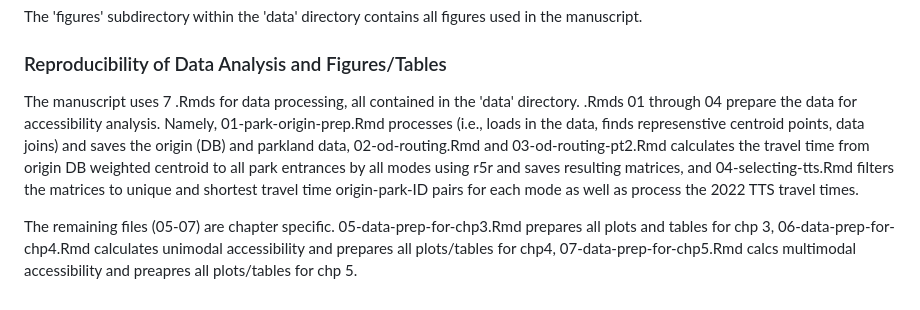
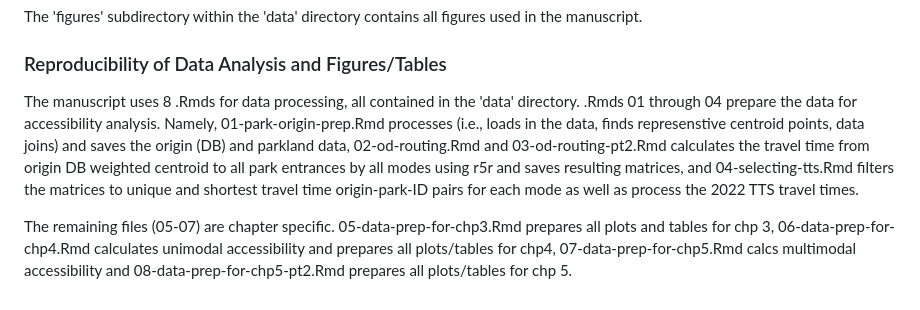
Before and after one commit to soukhova/Dissertation, a Markdown page: README.md, the part around the change. GitHub-like rendering.

```diff
--- a/README.md
+++ b/README.md
@@ -11,6 +11,6 @@ To reproduce the manusript, knit the 'index.Rmd' and a pdf titled 'thesis.pdf' w
 The 'figures' subdirectory within the 'data' directory contains all figures used in the manuscript.
 
 ### Reproducibility of Data Analysis and Figures/Tables
-The manuscript uses 7 .Rmds for data processing, all contained in the 'data' directory. .Rmds 01 through 04 prepare the data for accessibility analysis. Namely, 01-park-origin-prep.Rmd processes (i.e., loads in the data, finds represenstive centroid points, data joins) and saves the origin (DB) and parkland data, 02-od-routing.Rmd and 03-od-routing-pt2.Rmd calculates the travel time from origin DB weighted centroid to all park entrances by all modes using r5r and saves resulting matrices, and 04-selecting-tts.Rmd filters the matrices to unique and shortest travel time origin-park-ID pairs for each mode as well as process the 2022 TTS travel times.
+The manuscript uses 8 .Rmds for data processing, all contained in the 'data' directory. .Rmds 01 through 04 prepare the data for accessibility analysis. Namely, 01-park-origin-prep.Rmd processes (i.e., loads in the data, finds represenstive centroid points, data joins) and saves the origin (DB) and parkland data, 02-od-routing.Rmd and 03-od-routing-pt2.Rmd calculates the travel time from origin DB weighted centroid to all park entrances by all modes using r5r and saves resulting matrices, and 04-selecting-tts.Rmd filters the matrices to unique and shortest travel time origin-park-ID pairs for each mode as well as process the 2022 TTS travel times.
 
-The remaining files (05-07) are chapter specific. 05-data-prep-for-chp3.Rmd prepares all plots and tables for chp 3, 06-data-prep-for-chp4.Rmd calculates unimodal accessibility and prepares all plots/tables for chp4, 07-data-prep-for-chp5.Rmd calcs multimodal accessibility and preapres all plots/tables for chp 5.
+The remaining files (05-07) are chapter specific. 05-data-prep-for-chp3.Rmd prepares all plots and tables for chp 3, 06-data-prep-for-chp4.Rmd calculates unimodal accessibility and prepares all plots/tables for chp4, 07-data-prep-for-chp5.Rmd calcs multimodal accessibility and 08-data-prep-for-chp5-pt2.Rmd prepares all plots/tables for chp 5.
```
